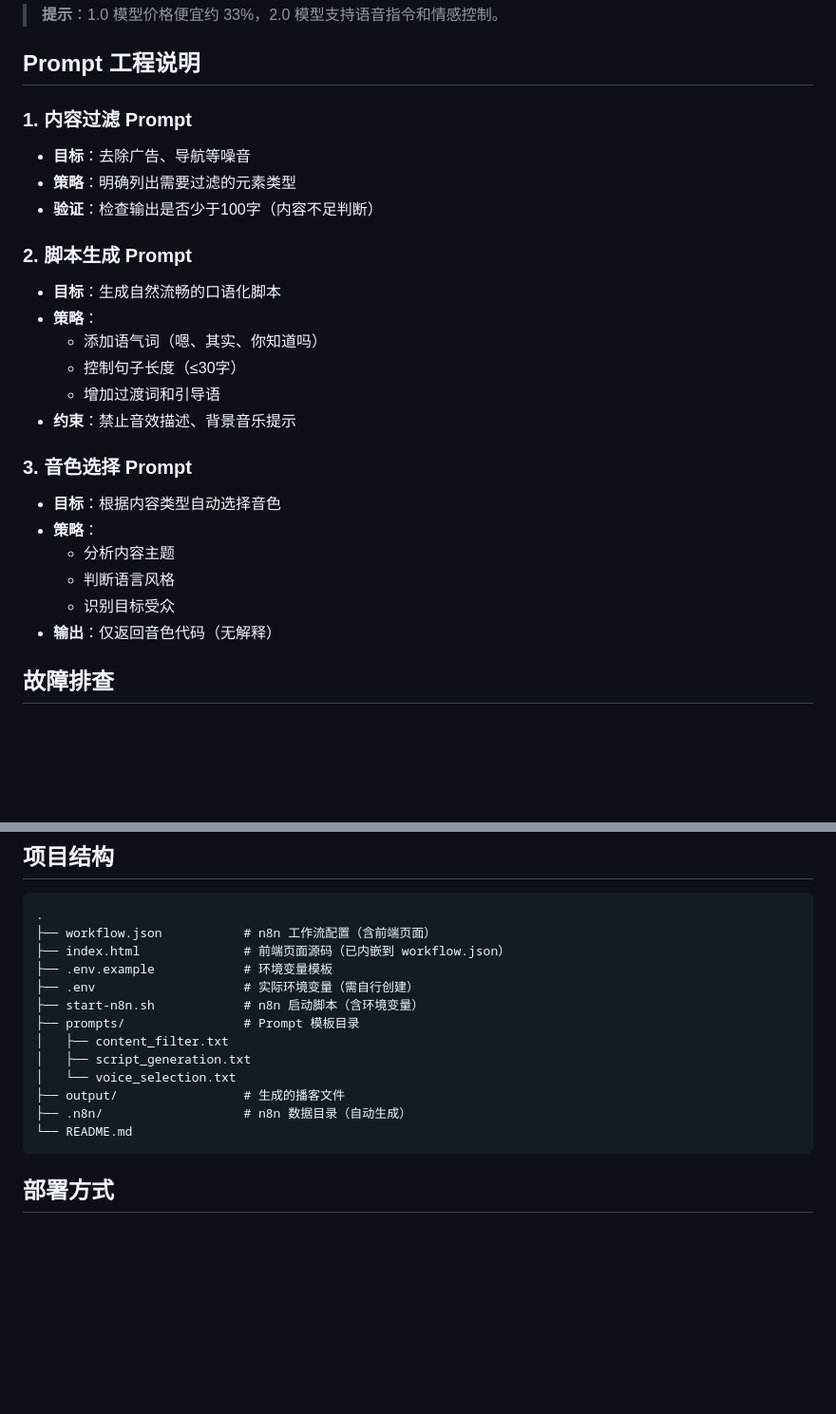
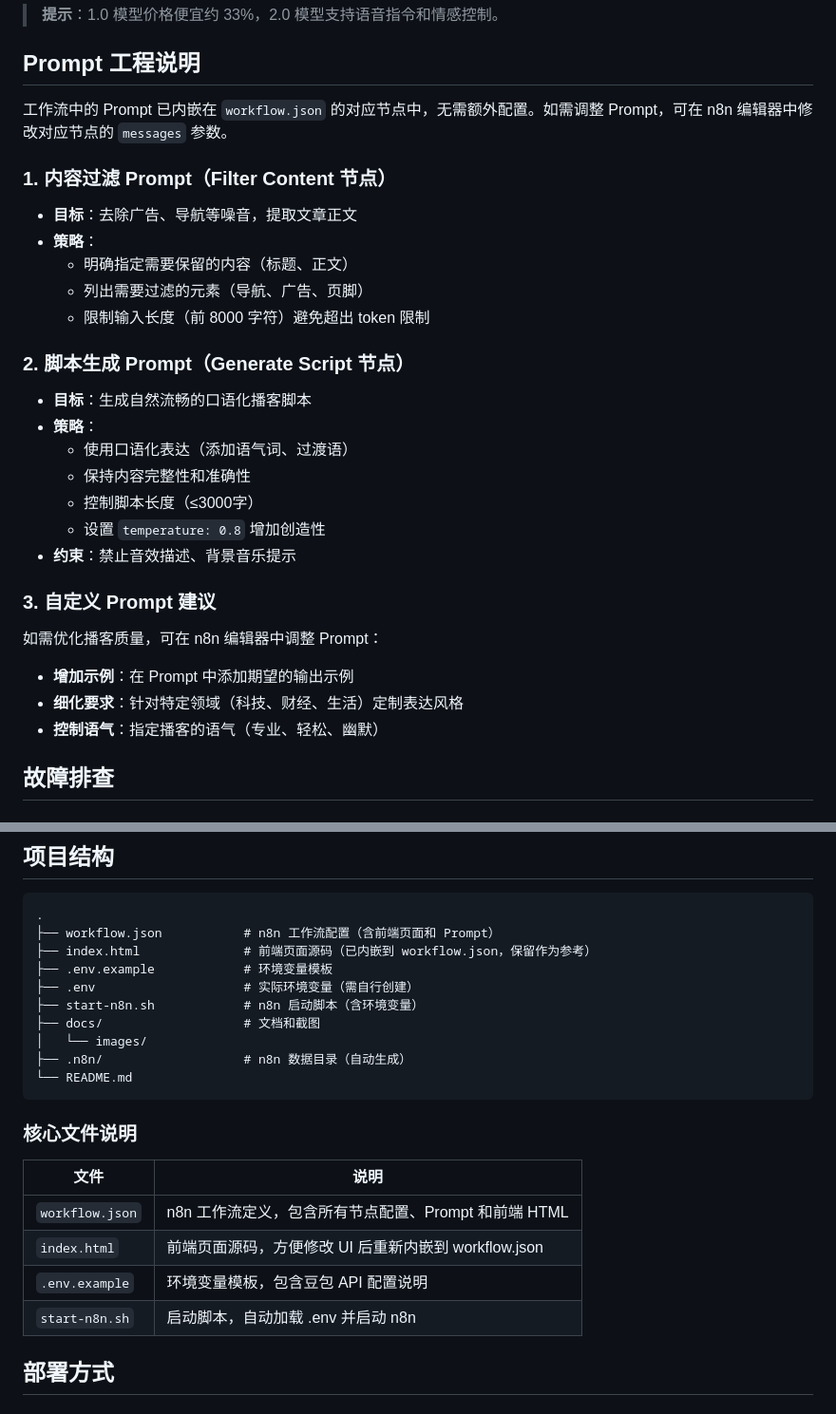
Before and after one commit to luw2007/wendao, a Markdown page: README.md, 2 parts joined by grey strips. Shown at 95% size. Rendered like a GitHub page; blank space fills up the shorter version.

````diff
--- a/README.md
+++ b/README.md
@@ -320,26 +381,29 @@ ffmpeg：拼接音频文件
 
 ## Prompt 工程说明
 
-### 1. 内容过滤 Prompt
-- **目标**：去除广告、导航等噪音
-- **策略**：明确列出需要过滤的元素类型
-- **验证**：检查输出是否少于100字（内容不足判断）
+工作流中的 Prompt 已内嵌在 `workflow.json` 的对应节点中，无需额外配置。如需调整 Prompt，可在 n8n 编辑器中修改对应节点的 `messages` 参数。
 
-### 2. 脚本生成 Prompt
-- **目标**：生成自然流畅的口语化脚本
+### 1. 内容过滤 Prompt（Filter Content 节点）
+- **目标**：去除广告、导航等噪音，提取文章正文
 - **策略**：
-  - 添加语气词（嗯、其实、你知道吗）
-  - 控制句子长度（≤30字）
-  - 增加过渡词和引导语
+  - 明确指定需要保留的内容（标题、正文）
+  - 列出需要过滤的元素（导航、广告、页脚）
+  - 限制输入长度（前 8000 字符）避免超出 token 限制
+
+### 2. 脚本生成 Prompt（Generate Script 节点）
+- **目标**：生成自然流畅的口语化播客脚本
+- **策略**：
+  - 使用口语化表达（添加语气词、过渡语）
+  - 保持内容完整性和准确性
+  - 控制脚本长度（≤3000字）
+  - 设置 `temperature: 0.8` 增加创造性
 - **约束**：禁止音效描述、背景音乐提示
 
-### 3. 音色选择 Prompt
-- **目标**：根据内容类型自动选择音色
-- **策略**：
-  - 分析内容主题
-  - 判断语言风格
-  - 识别目标受众
-- **输出**：仅返回音色代码（无解释）
+### 3. 自定义 Prompt 建议
+如需优化播客质量，可在 n8n 编辑器中调整 Prompt：
+- **增加示例**：在 Prompt 中添加期望的输出示例
+- **细化要求**：针对特定领域（科技、财经、生活）定制表达风格
+- **控制语气**：指定播客的语气（专业、轻松、幽默）
 
 ## 故障排查
 
@@ -398,19 +462,25 @@ sudo apt install ffmpeg
 
 ```
 .
-├── workflow.json           # n8n 工作流配置（含前端页面）
-├── index.html              # 前端页面源码（已内嵌到 workflow.json）
+├── workflow.json           # n8n 工作流配置（含前端页面和 Prompt）
+├── index.html              # 前端页面源码（已内嵌到 workflow.json，保留作为参考）
 ├── .env.example            # 环境变量模板
 ├── .env                    # 实际环境变量（需自行创建）
 ├── start-n8n.sh            # n8n 启动脚本（含环境变量）
-├── prompts/                # Prompt 模板目录
-│   ├── content_filter.txt
-│   ├── script_generation.txt
-│   └── voice_selection.txt
-├── output/                 # 生成的播客文件
+├── docs/                   # 文档和截图
+│   └── images/
 ├── .n8n/                   # n8n 数据目录（自动生成）
 └── README.md
 ```
+
+### 核心文件说明
+
+| 文件 | 说明 |
+|------|------|
+| `workflow.json` | n8n 工作流定义，包含所有节点配置、Prompt 和前端 HTML |
+| `index.html` | 前端页面源码，方便修改 UI 后重新内嵌到 workflow.json |
+| `.env.example` | 环境变量模板，包含豆包 API 配置说明 |
+| `start-n8n.sh` | 启动脚本，自动加载 .env 并启动 n8n |
 
 ## 部署方式
 
````
Also changed, not shown: other parts of README.md (+94 -33 lines).
